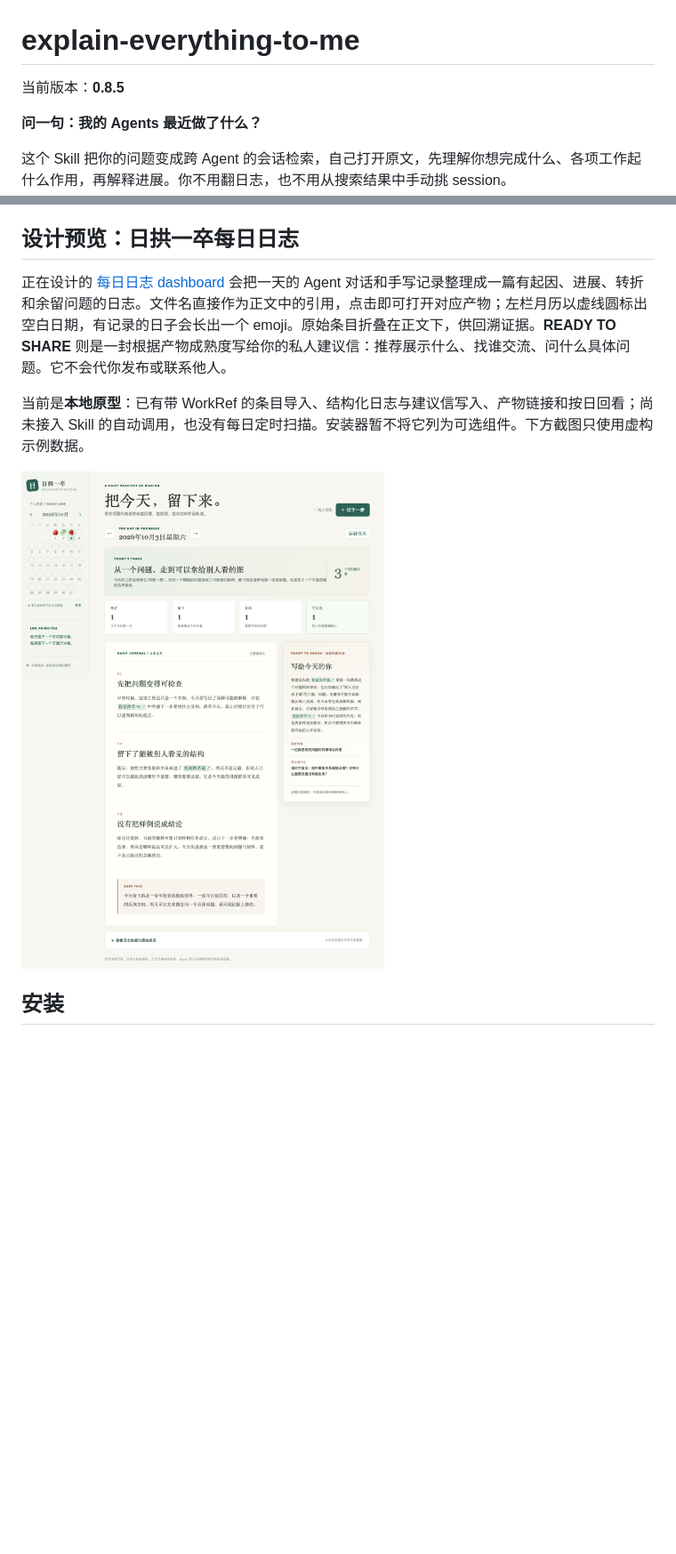
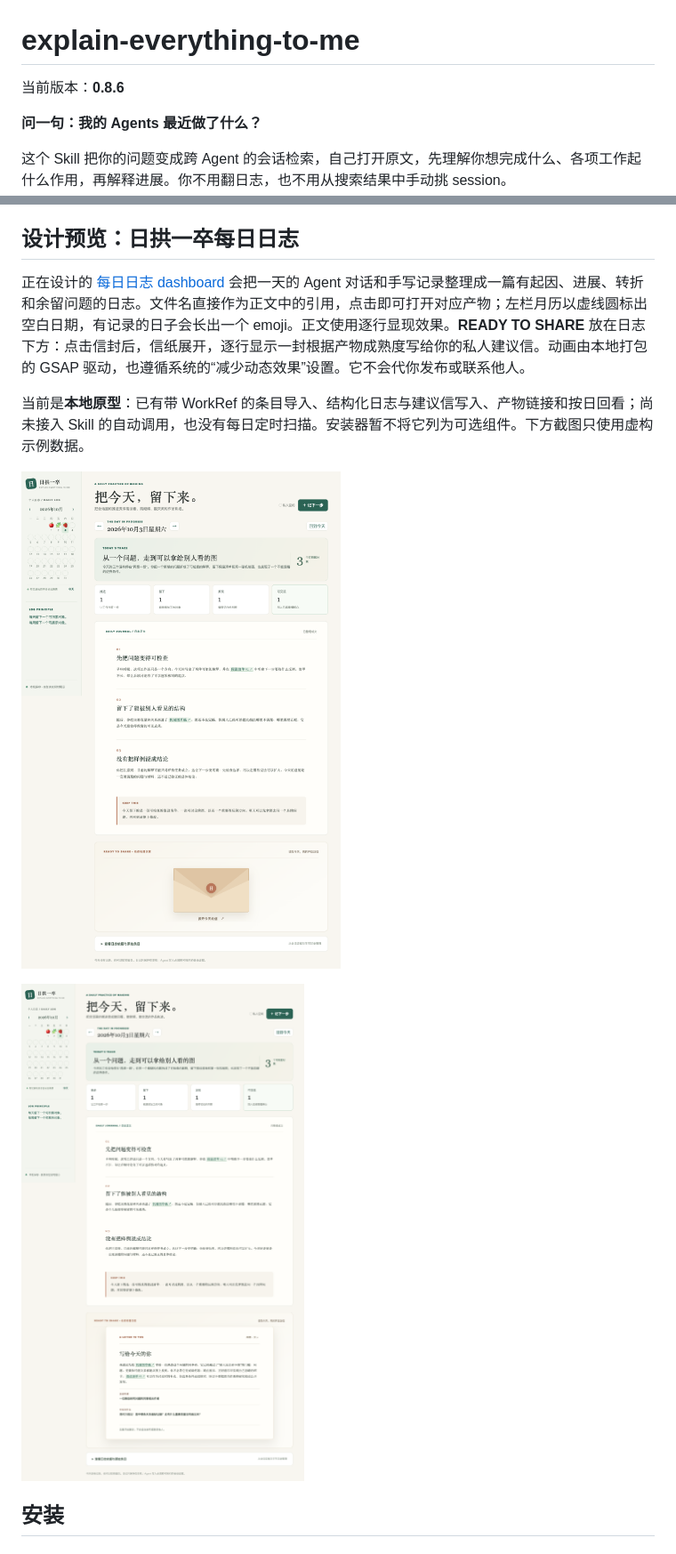
Before and after one commit to JamieJustTang/explain-everything-to-me, a Markdown page: README.md, 2 parts joined by grey strips. Shown at 89% size. GitHub-like rendering; pictures changed too: assets/screenshots/journal-letter-open.png (added), assets/screenshots/journal-prototype.png; blank space fills up the shorter version.

Commit message:
feat: animate daily journal and expandable letter with GSAP

```diff
--- a/README.md
+++ b/README.md
@@ -1,6 +1,6 @@
 # explain-everything-to-me
 
-当前版本：**0.8.5**
+当前版本：**0.8.6**
 
 **问一句：我的 Agents 最近做了什么？**
 
@@ -147,11 +147,13 @@ python3 components/gantt/gantt.py seed --input components/gantt/example.json
 
 ## 设计预览：日拱一卒每日日志
 
-正在设计的 [每日日志 dashboard](components/daily-journal/DESIGN.md) 会把一天的 Agent 对话和手写记录整理成一篇有起因、进展、转折和余留问题的日志。文件名直接作为正文中的引用，点击即可打开对应产物；左栏月历以虚线圆标出空白日期，有记录的日子会长出一个 emoji。原始条目折叠在正文下，供回溯证据。**READY TO SHARE** 则是一封根据产物成熟度写给你的私人建议信：推荐展示什么、找谁交流、问什么具体问题。它不会代你发布或联系他人。
+正在设计的 [每日日志 dashboard](components/daily-journal/DESIGN.md) 会把一天的 Agent 对话和手写记录整理成一篇有起因、进展、转折和余留问题的日志。文件名直接作为正文中的引用，点击即可打开对应产物；左栏月历以虚线圆标出空白日期，有记录的日子会长出一个 emoji。正文使用逐行显现效果。**READY TO SHARE** 放在日志下方：点击信封后，信纸展开，逐行显示一封根据产物成熟度写给你的私人建议信。动画由本地打包的 GSAP 驱动，也遵循系统的“减少动态效果”设置。它不会代你发布或联系他人。
 
 当前是**本地原型**：已有带 WorkRef 的条目导入、结构化日志与建议信写入、产物链接和按日回看；尚未接入 Skill 的自动调用，也没有每日定时扫描。安装器暂不将它列为可选组件。下方截图只使用虚构示例数据。
 
 ![使用虚构数据的每日日志原型](assets/screenshots/journal-prototype.png)
+
+![打开信封后的虚构示例信纸](assets/screenshots/journal-letter-open.png)
 
 ## 安装
 
```
Also changed, not shown: components/daily-journal/DESIGN.md (+4 -1 lines), 7 other files.
